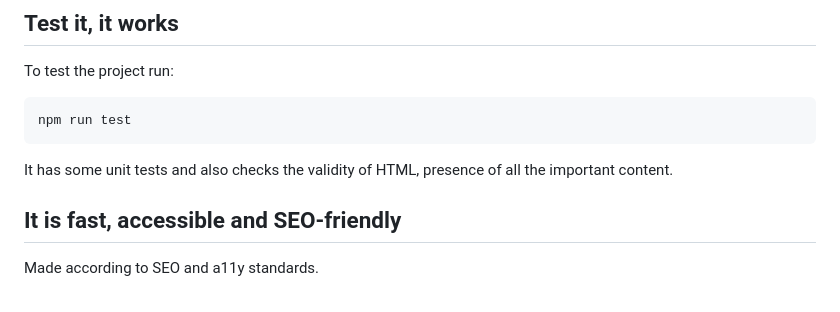
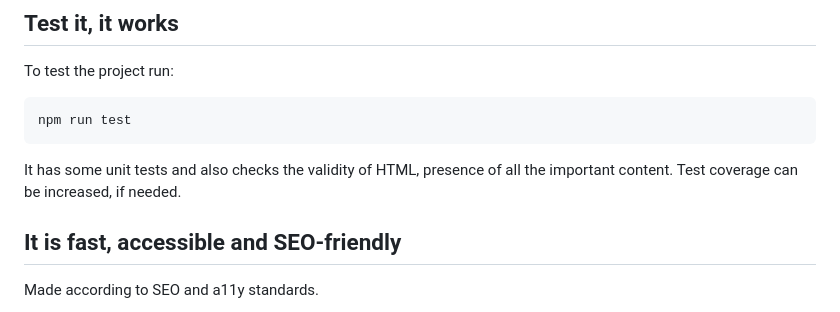
Before and after one commit to Programmery/tesla-test-page, a Markdown page: README.md, the part around the change. Drawn GitHub-style.

Commit message:
Testing disclaimer

````diff
--- a/README.md
+++ b/README.md
@@ -21,6 +21,8 @@ To test the project run:
 npm run test
 ```
 It has some unit tests and also checks the validity of HTML, presence of all the important content.
+Test coverage can be increased, if needed.
+
 
 ## It is fast, accessible and SEO-friendly
 Made according to SEO and a11y standards.
````
